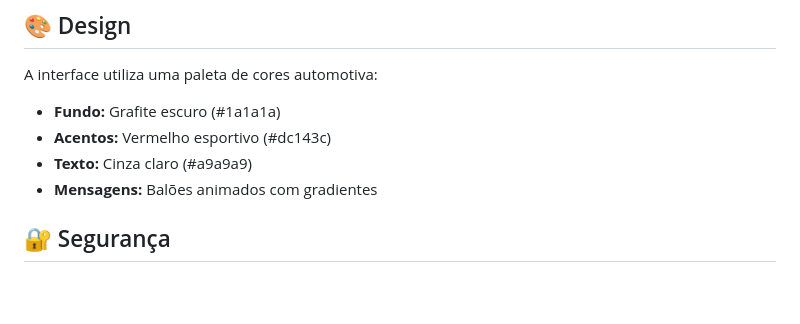
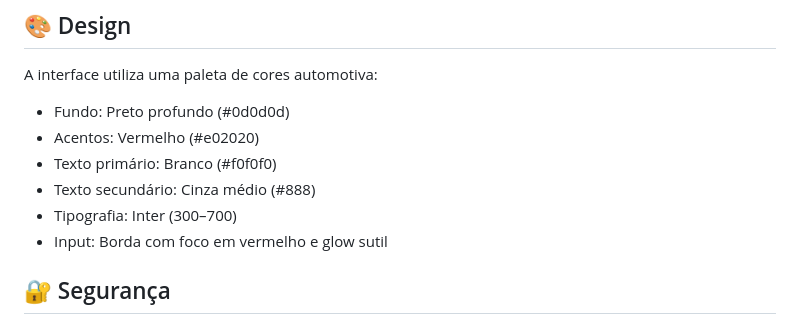
Before and after one commit to wesley-zorzolli/Catalogo-Tecnico-Automotivo-Inteligente, a Markdown page: README.md, the part around the change. GitHub-like rendering; blank space fills up the shorter version.

```diff
--- a/README.md
+++ b/README.md
@@ -94,10 +94,12 @@ O servidor iniciará em `http://localhost:3000`
 ## 🎨 Design
 
 A interface utiliza uma paleta de cores automotiva:
-- **Fundo:** Grafite escuro (#1a1a1a)
-- **Acentos:** Vermelho esportivo (#dc143c)
-- **Texto:** Cinza claro (#a9a9a9)
-- **Mensagens:** Balões animados com gradientes
+* Fundo: Preto profundo (#0d0d0d)
+* Acentos: Vermelho (#e02020)
+* Texto primário: Branco (#f0f0f0)
+* Texto secundário: Cinza médio (#888)
+* Tipografia: Inter (300–700)
+* Input: Borda com foco em vermelho e glow sutil
 
 ## 🔐 Segurança
 
```
